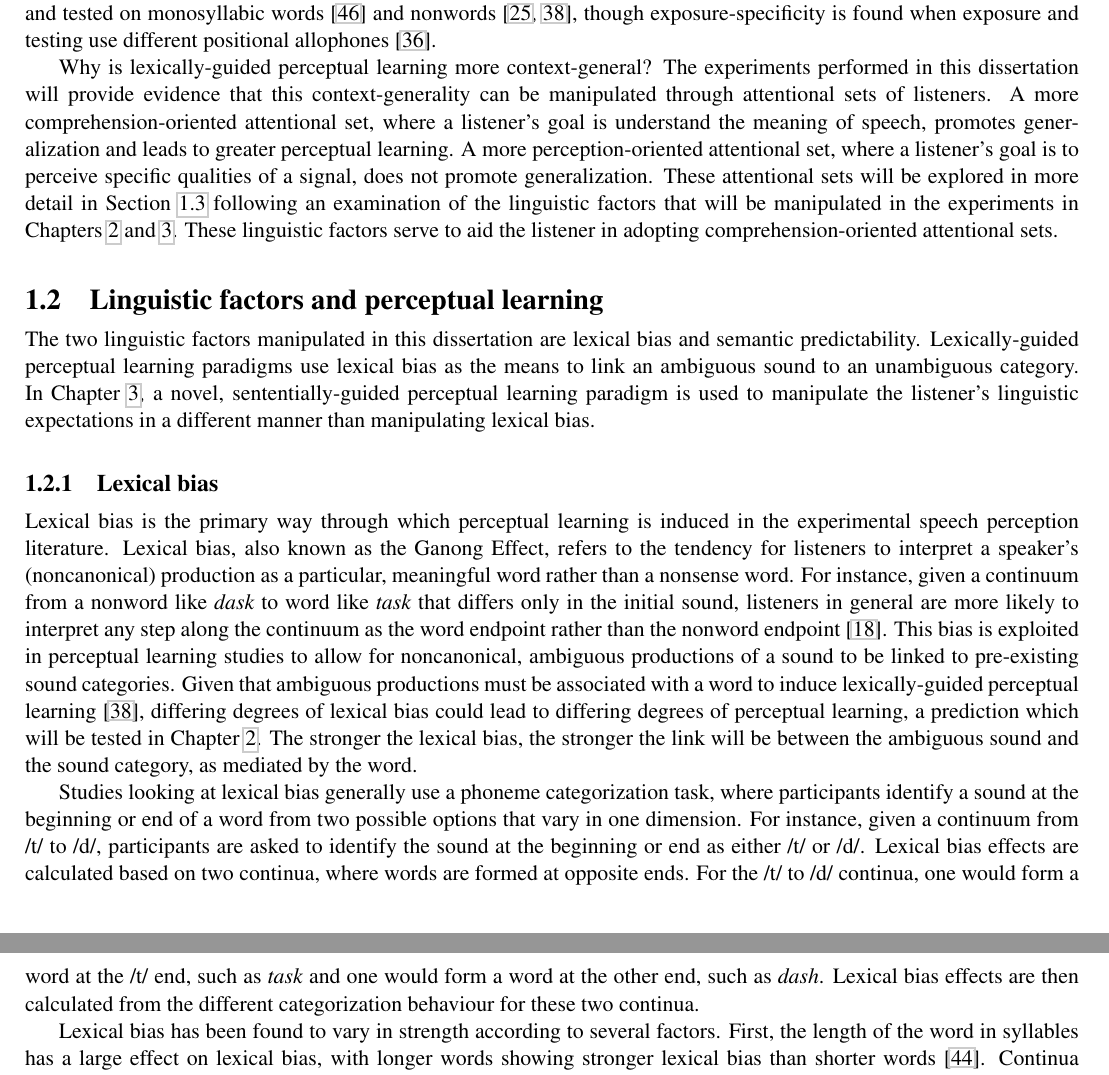
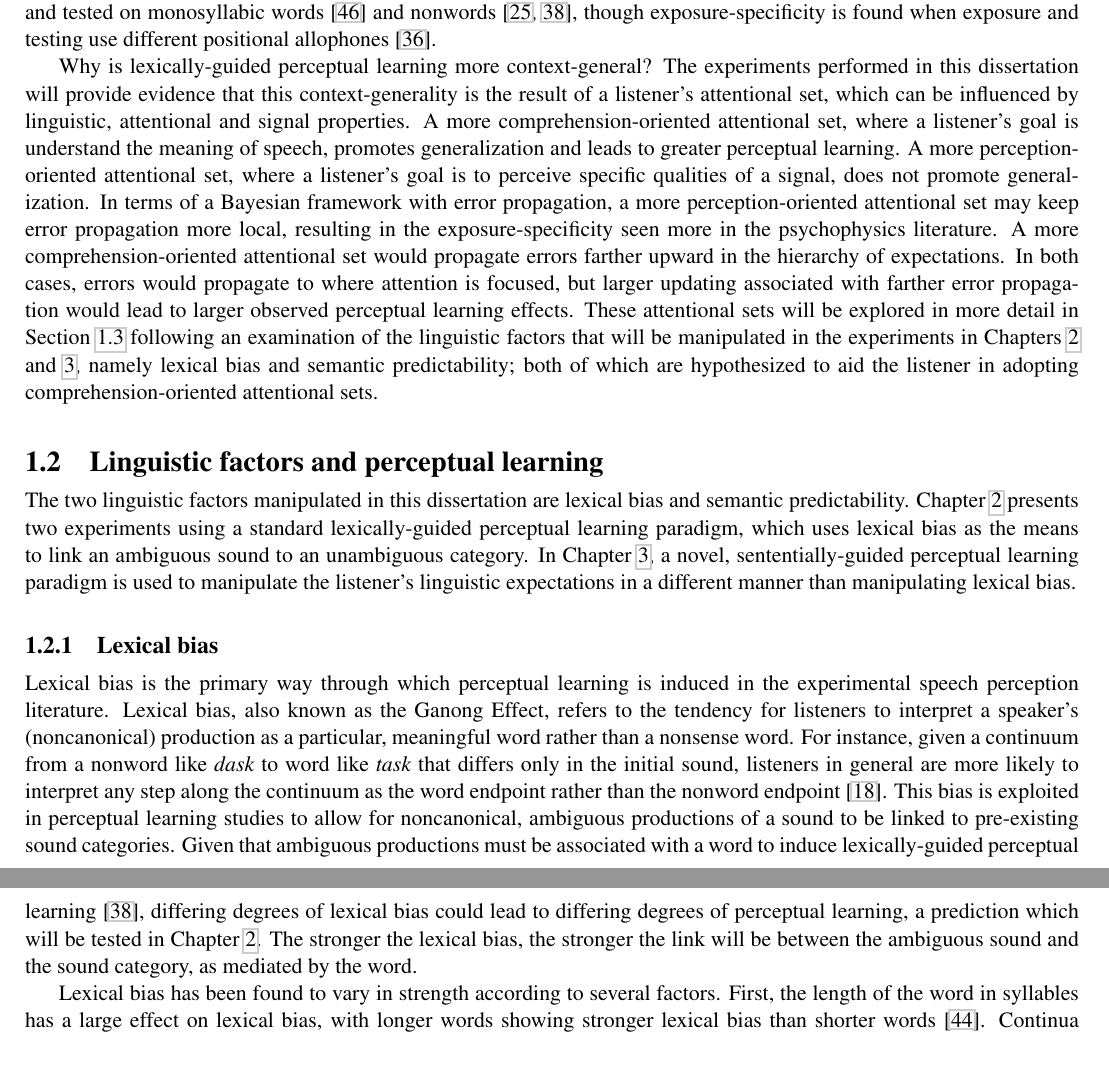
Before and after one commit to mmcauliffe/mcauliffe-phd, a LaTeX thesis (thesis/diss.tex, which reads thesis/background.tex): two parts of pages 12 and 13 of 37, joined at a grey line, cut so that both start at the same text. Compiled offline with pdfLaTeX.

Commit message:
Incorporating some Molly feedback

```diff
--- a/thesis/background.tex
+++ b/thesis/background.tex
@@ -84,17 +85,19 @@ On the other hand, lexically-guided perceptual learning in speech has shown a gr
 The testing stimuli are generally quite different from the exposure stimuli, with participants exposed to multisyllabic words ending in an ambiguous sound and tested on monosyllabic words \citep{Reinisch2013} and nonwords \citep{Norris2003, Kraljic2005}, though exposure-specificity is found when exposure and testing use different positional allophones \citep{Mitterer2013}.
 
 Why is lexically-guided perceptual learning more context-general?
-The experiments performed in this dissertation will provide evidence that this context-generality can be manipulated through attentional sets of listeners.
+The experiments performed in this dissertation will provide evidence that this context-generality is the result of a listener's attentional set, which can be influenced by linguistic, attentional and signal properties.
 A more comprehension-oriented attentional set, where a listener's goal is understand the meaning of speech, promotes generalization and leads to greater perceptual learning.
 A more perception-oriented attentional set, where a listener's goal is to perceive specific qualities of a signal, does not promote generalization.
-These attentional sets will be explored in more detail in Section~\ref{sec:attention} following an examination of the linguistic factors that will be manipulated in the experiments in Chapters~\ref{chap:lexdec} and \ref{chap:sent}.
-These linguistic factors serve to aid the listener in adopting comprehension-oriented attentional sets.
+In terms of a Bayesian framework with error propagation, a more perception-oriented attentional set may keep error propagation more local, resulting in the exposure-specificity seen more in the psychophysics literature.
+A more comprehension-oriented attentional set would propagate errors farther upward in the hierarchy of expectations.
+In both cases, errors would propagate to where attention is focused, but larger updating associated with farther error propagation would lead to larger observed perceptual learning effects.
+These attentional sets will be explored in more detail in Section~\ref{sec:attention} following an examination of the linguistic factors that will be manipulated in the experiments in Chapters~\ref{chap:lexdec} and \ref{chap:sent}, namely lexical bias and semantic predictability; both of which are hypothesized to aid the listener in adopting comprehension-oriented attentional sets.
 
 \section{Linguistic factors and perceptual learning}
 \label{sec:linguistic}
 
 The two linguistic factors manipulated in this dissertation are lexical bias and semantic predictability.
-Lexically-guided perceptual learning paradigms use lexical bias as the means to link an ambiguous sound to an unambiguous category.
+Chapter~\ref{chap:lexdec} presents two experiments using a standard lexically-guided perceptual learning paradigm, which uses lexical bias as the means to link an ambiguous sound to an unambiguous category.
 In Chapter~\ref{chap:sent}, a novel, sententially-guided perceptual learning paradigm is used to manipulate the listener's linguistic expectations in a different manner than manipulating lexical bias.
 
 \subsection{Lexical bias}
@@ -106,12 +109,6 @@ For instance, given a continuum from a nonword like \emph{dask} to word like \em
 This bias is exploited in perceptual learning studies to allow for noncanonical, ambiguous productions of a sound to be linked to pre-existing sound categories.
 Given that ambiguous productions must be associated with a word to induce lexically-guided perceptual learning \citep{Norris2003}, differing degrees of lexical bias could lead to differing degrees of perceptual learning, a prediction which will be tested in Chapter~\ref{chap:lexdec}.
 The stronger the lexical bias, the stronger the link will be between the ambiguous sound and the sound category, as mediated by the word.
-
-Studies looking at lexical bias generally use a phoneme categorization task, where participants identify a sound at the beginning or end of a word from two possible options that vary in one dimension.
-For instance, given a continuum from /t/ to /d/, participants are asked to identify the sound at the beginning or end as either /t/ or /d/.
-Lexical bias effects are calculated based on two continua, where words are formed at opposite ends.
-For the /t/ to /d/ continua, one would form a word at the /t/ end, such as \emph{task} and one would form a word at the other end, such as \emph{dash}.
-Lexical bias effects are then calculated from the different categorization behaviour for these two continua.
 
 %Word length
 Lexical bias has been found to vary in strength according to several factors.
```
Also changed, not shown: thesis/conclusion.tex (+1 -0 lines), thesis/cuttingblock.tex (+6 -0 lines), thesis/background.tex (7 more changed lines).
